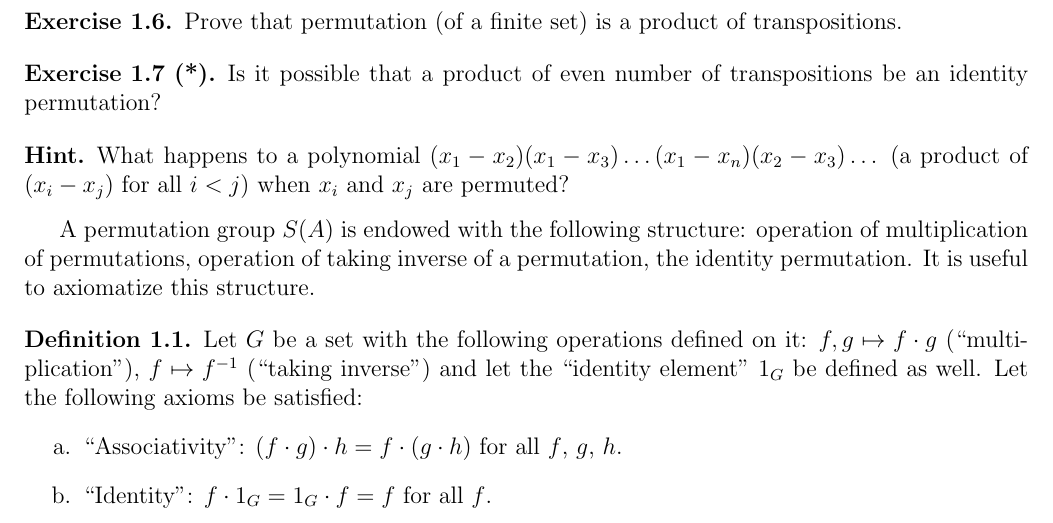
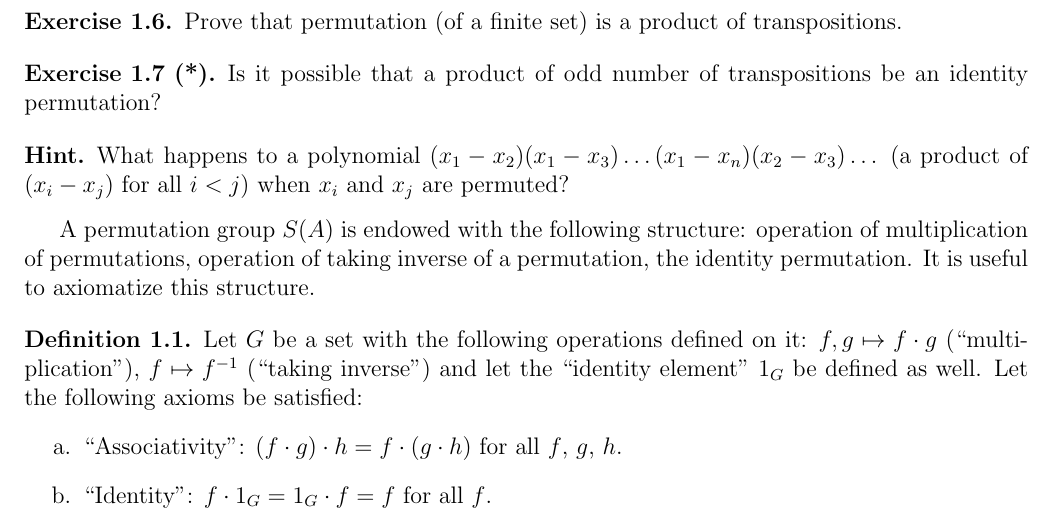
Before and after one commit to dimashenme/trivium, a LaTeX document (en/alg1.tex): part of page 2 of 9, cut so that both start at the same text. Compiled offline with pdfLaTeX.

Commit message:
опечатка в 1.7: even -> odd

```diff
--- a/en/alg1.tex
+++ b/en/alg1.tex
@@ -94,7 +94,7 @@ Let $\sigma = (123)$, $\tau=(34)$. Calculate $\tau \circ \sigma \circ
 Prove that permutation (of a finite set) is a product of transpositions.
 \end{zadacha}
 
-\begin{zadacha}[*] Is it possible that a product of even number of
+\begin{zadacha}[*] Is it possible that a product of odd number of
   transpositions be an identity permutation?
 \end{zadacha}
 
```
